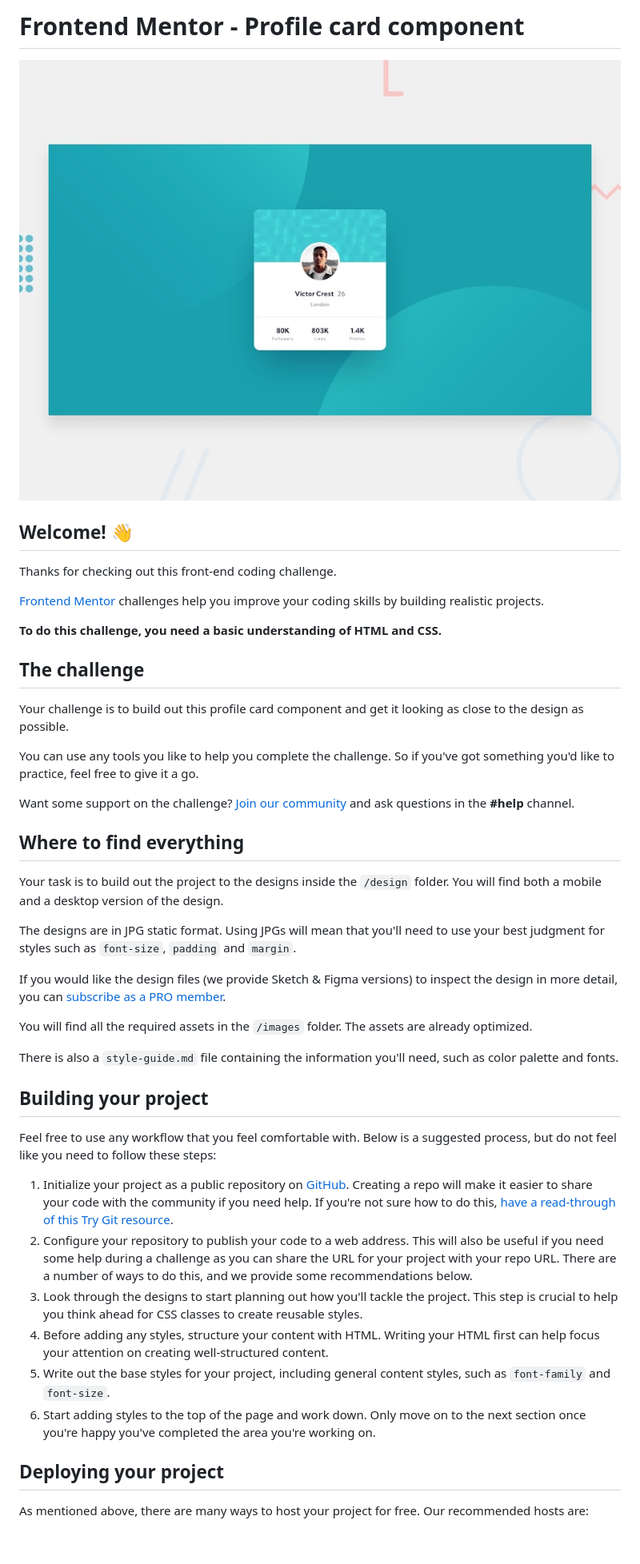
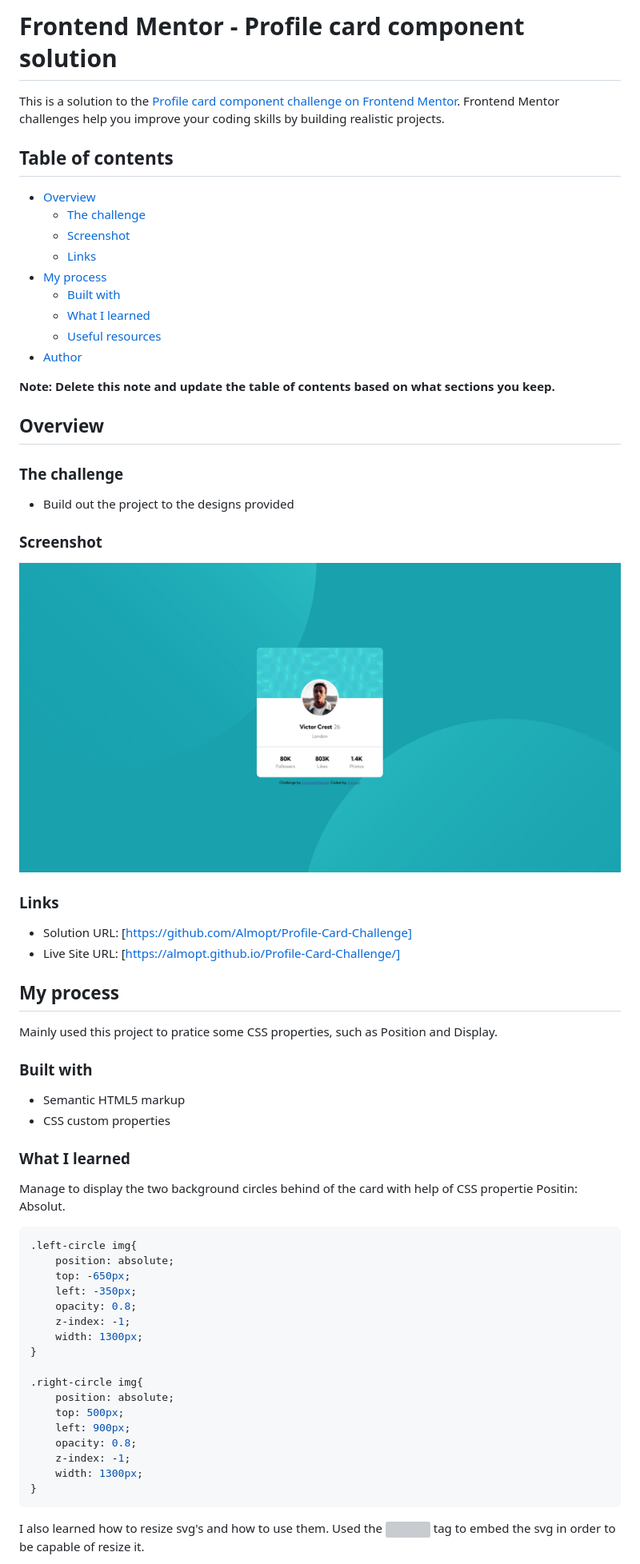
Before and after one commit to Almopt/Profile-Card-Challenge, a Markdown page: README.md, the part around one of its changes. Shown at 80% size. Rendered like a GitHub page; blank space fills up the shorter version; grey boxes are pictures that could not be loaded.

````diff
--- a/README.md
+++ b/README.md
@@ -1,47 +1,68 @@
-# Frontend Mentor - Profile card component
+# Frontend Mentor - Profile card component solution
 
-![Design preview for the Profile card component coding challenge](./design/desktop-preview.jpg)
+This is a solution to the [Profile card component challenge on Frontend Mentor](https://www.frontendmentor.io/challenges/profile-card-component-cfArpWshJ). Frontend Mentor challenges help you improve your coding skills by building realistic projects.
 
-## Welcome! 👋
+## Table of contents
 
-Thanks for checking out this front-end coding challenge.
+- [Overview](#overview)
+  - [The challenge](#the-challenge)
+  - [Screenshot](#screenshot)
+  - [Links](#links)
+- [My process](#my-process)
+  - [Built with](#built-with)
+  - [What I learned](#what-i-learned)
+  - [Useful resources](#useful-resources)
+- [Author](#author)
 
-[Frontend Mentor](https://www.frontendmentor.io) challenges help you improve your coding skills by building realistic projects.
+**Note: Delete this note and update the table of contents based on what sections you keep.**
 
-**To do this challenge, you need a basic understanding of HTML and CSS.**
+## Overview
 
-## The challenge
+### The challenge
 
-Your challenge is to build out this profile card component and get it looking as close to the design as possible.
+- Build out the project to the designs provided
 
-You can use any tools you like to help you complete the challenge. So if you've got something you'd like to practice, feel free to give it a go.
+### Screenshot
 
-Want some support on the challenge? [Join our community](https://www.frontendmentor.io/community) and ask questions in the **#help** channel.
+![Profile-Card-Solution](./images/solution.jpeg)
 
-## Where to find everything
+### Links
 
-Your task is to build out the project to the designs inside the `/design` folder. You will find both a mobile and a desktop version of the design.
+- Solution URL: [https://github.com/Almopt/Profile-Card-Challenge]
+- Live Site URL: [https://almopt.github.io/Profile-Card-Challenge/]
 
-The designs are in JPG static format. Using JPGs will mean that you'll need to use your best judgment for styles such as `font-size`, `padding` and `margin`.
+## My process
 
-If you would like the design files (we provide Sketch & Figma versions) to inspect the design in more detail, you can [subscribe as a PRO member](https://www.frontendmentor.io/pro).
+Mainly used this project to pratice some CSS properties, such as Position and Display.
 
-You will find all the required assets in the `/images` folder. The assets are already optimized.
+### Built with
 
-There is also a `style-guide.md` file containing the information you'll need, such as color palette and fonts.
+- Semantic HTML5 markup
+- CSS custom properties
 
-## Building your project
+### What I learned
 
-Feel free to use any workflow that you feel comfortable with. Below is a suggested process, but do not feel like you need to follow these steps:
+Manage to display the two background circles behind of the card with help of CSS propertie Positin: Absolut.
 
-1. Initialize your project as a public repository on [GitHub](https://github.com/). Creating a repo will make it easier to share your code with the community if you need help. If you're not sure how to do this, [have a read-through of this Try Git resource](https://try.github.io/).
-2. Configure your repository to publish your code to a web address. This will also be useful if you need some help during a challenge as you can share the URL for your project with your repo URL. There are a number of ways to do this, and we provide some recommendations below.
-3. Look through the designs to start planning out how you'll tackle the project. This step is crucial to help you think ahead for CSS classes to create reusable styles.
-4. Before adding any styles, structure your content with HTML. Writing your HTML first can help focus your attention on creating well-structured content.
-5. Write out the base styles for your project, including general content styles, such as `font-family` and `font-size`.
-6. Start adding styles to the top of the page and work down. Only move on to the next section once you're happy you've completed the area you're working on.
+```css
+.left-circle img{
+    position: absolute;
+    top: -650px;
+    left: -350px;
+    opacity: 0.8;
+    z-index: -1;
+    width: 1300px;
+}
 
-## Deploying your project
+.right-circle img{
+    position: absolute;
+    top: 500px;
+    left: 900px;
+    opacity: 0.8;
+    z-index: -1;
+    width: 1300px;
+}
+```
 
-As mentioned above, there are many ways to host your project for free. Our recommended hosts are:
+I also learned how to resize svg's and how to use them. Used the <img> tag to embed the svg in order to be capable of resize it.
 
````
Also changed, not shown: other parts of README.md (+86 -23 lines).
